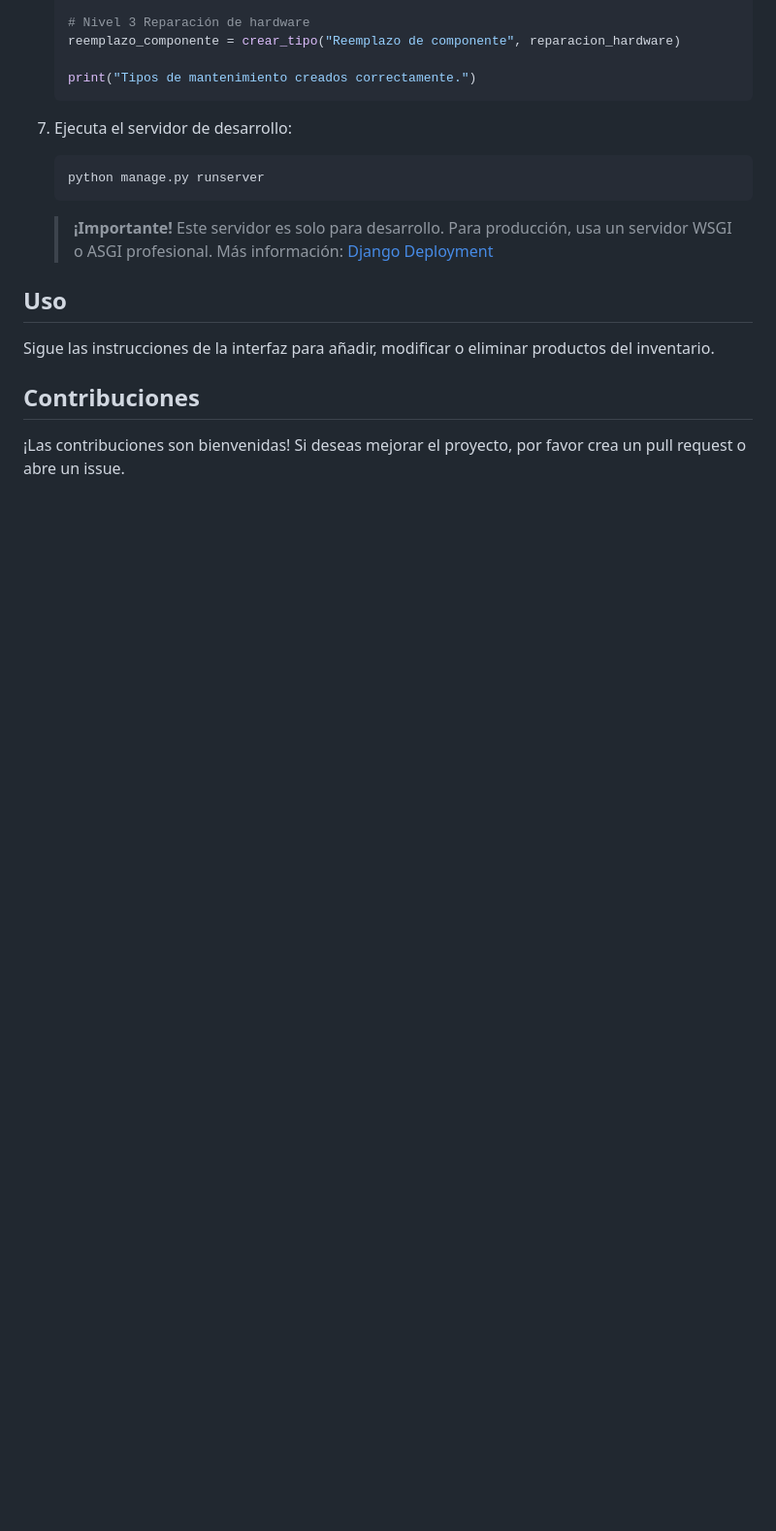
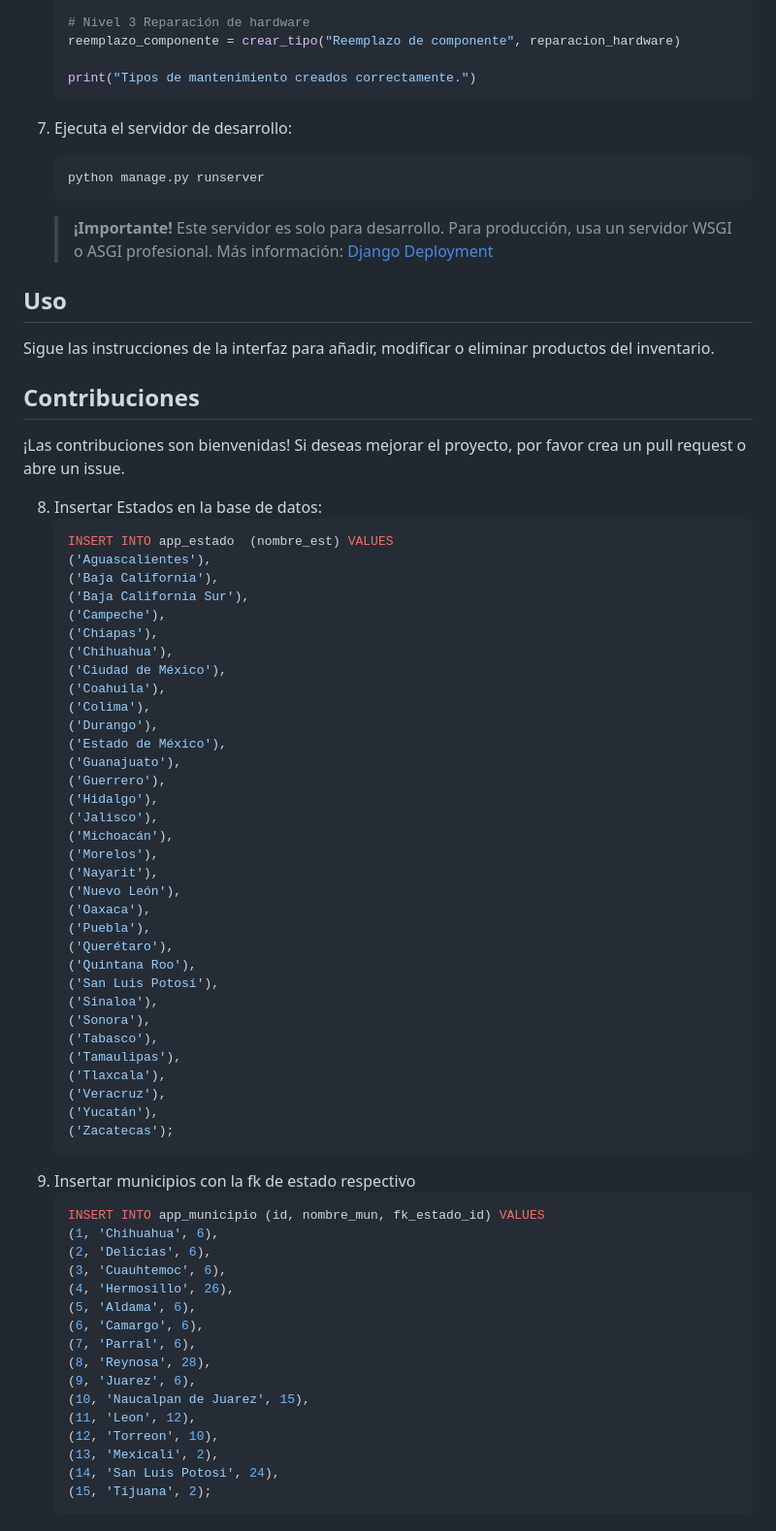
Before and after one commit to StingerBlade/InventarioBoticaCentral, a Markdown page: README.md, the part around the change. Shown at 97% size. GitHub-like rendering; blank space fills up the shorter version.

````diff
--- a/README.md
+++ b/README.md
@@ -122,3 +122,59 @@ Sigue las instrucciones de la interfaz para añadir, modificar o eliminar produc
 ## Contribuciones
 
 ¡Las contribuciones son bienvenidas! Si deseas mejorar el proyecto, por favor crea un pull request o abre un issue.
+
+8. Insertar Estados en la base de datos:
+   ``` bash
+   INSERT INTO app_estado  (nombre_est) VALUES
+   ('Aguascalientes'),
+   ('Baja California'),
+   ('Baja California Sur'),
+   ('Campeche'),
+   ('Chiapas'),
+   ('Chihuahua'),
+   ('Ciudad de México'),
+   ('Coahuila'),
+   ('Colima'),
+   ('Durango'),
+   ('Estado de México'),
+   ('Guanajuato'),
+   ('Guerrero'),
+   ('Hidalgo'),
+   ('Jalisco'),
+   ('Michoacán'),
+   ('Morelos'),
+   ('Nayarit'),
+   ('Nuevo León'),
+   ('Oaxaca'),
+   ('Puebla'),
+   ('Querétaro'),
+   ('Quintana Roo'),
+   ('San Luis Potosí'),
+   ('Sinaloa'),
+   ('Sonora'),
+   ('Tabasco'),
+   ('Tamaulipas'),
+   ('Tlaxcala'),
+   ('Veracruz'),
+   ('Yucatán'),
+   ('Zacatecas');
+   ```
+9. Insertar municipios con la fk de estado respectivo
+   ```bash
+   INSERT INTO app_municipio (id, nombre_mun, fk_estado_id) VALUES
+   (1, 'Chihuahua', 6),
+   (2, 'Delicias', 6),
+   (3, 'Cuauhtemoc', 6),
+   (4, 'Hermosillo', 26),
+   (5, 'Aldama', 6),
+   (6, 'Camargo', 6),
+   (7, 'Parral', 6),
+   (8, 'Reynosa', 28),
+   (9, 'Juarez', 6),
+   (10, 'Naucalpan de Juarez', 15),
+   (11, 'Leon', 12),
+   (12, 'Torreon', 10),
+   (13, 'Mexicali', 2),
+   (14, 'San Luis Potosi', 24),
+   (15, 'Tijuana', 2);
+   ```
````
